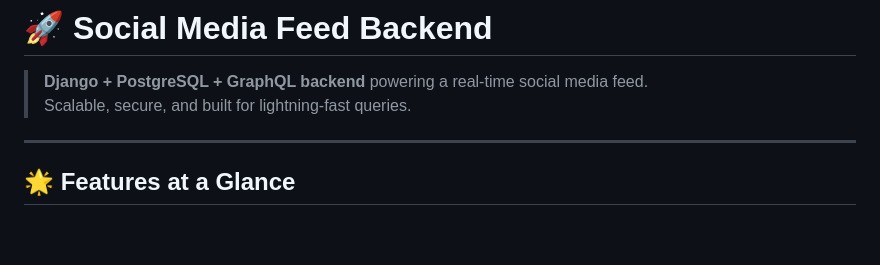
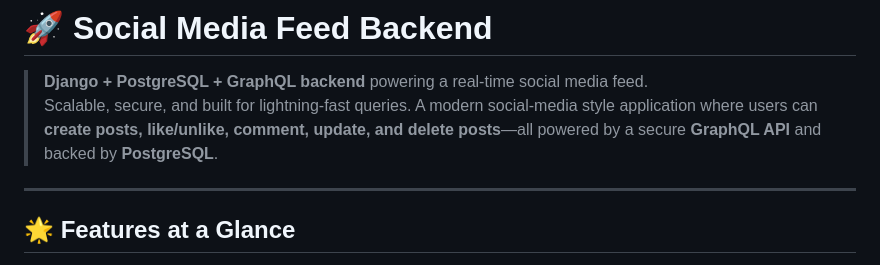
Before and after one commit to Annabdiyu/social_media_feed, a Markdown page: README.md, the part around the change. GitHub-like rendering; blank space fills up the shorter version.

```diff
--- a/README.md
+++ b/README.md
@@ -2,6 +2,7 @@
 
 > **Django + PostgreSQL + GraphQL backend** powering a real-time social media feed.
 > Scalable, secure, and built for lightning-fast queries.
+>A modern social-media style application where users can **create posts, like/unlike, comment, update, and delete posts**—all powered by a secure **GraphQL API** and backed by **PostgreSQL**.
 
 ---
 
```
